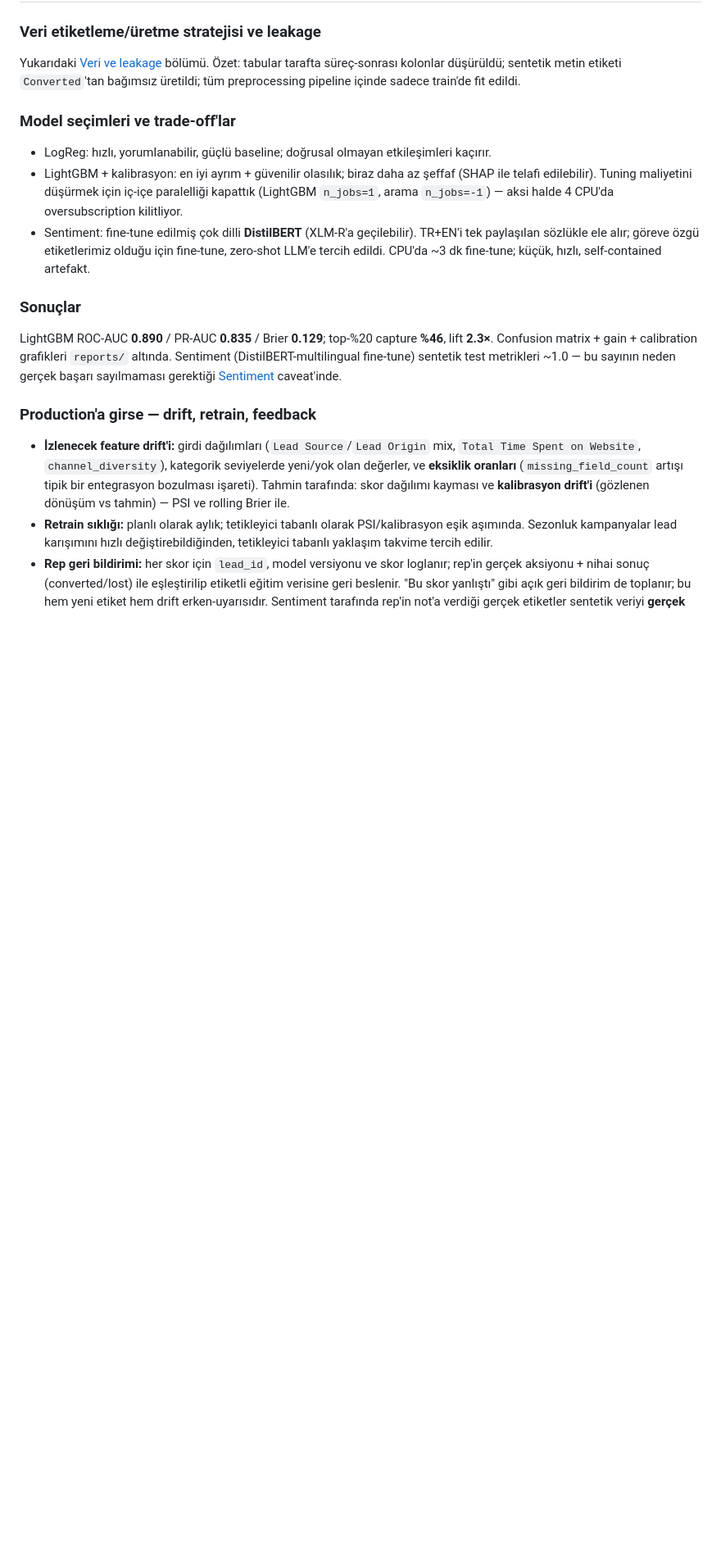
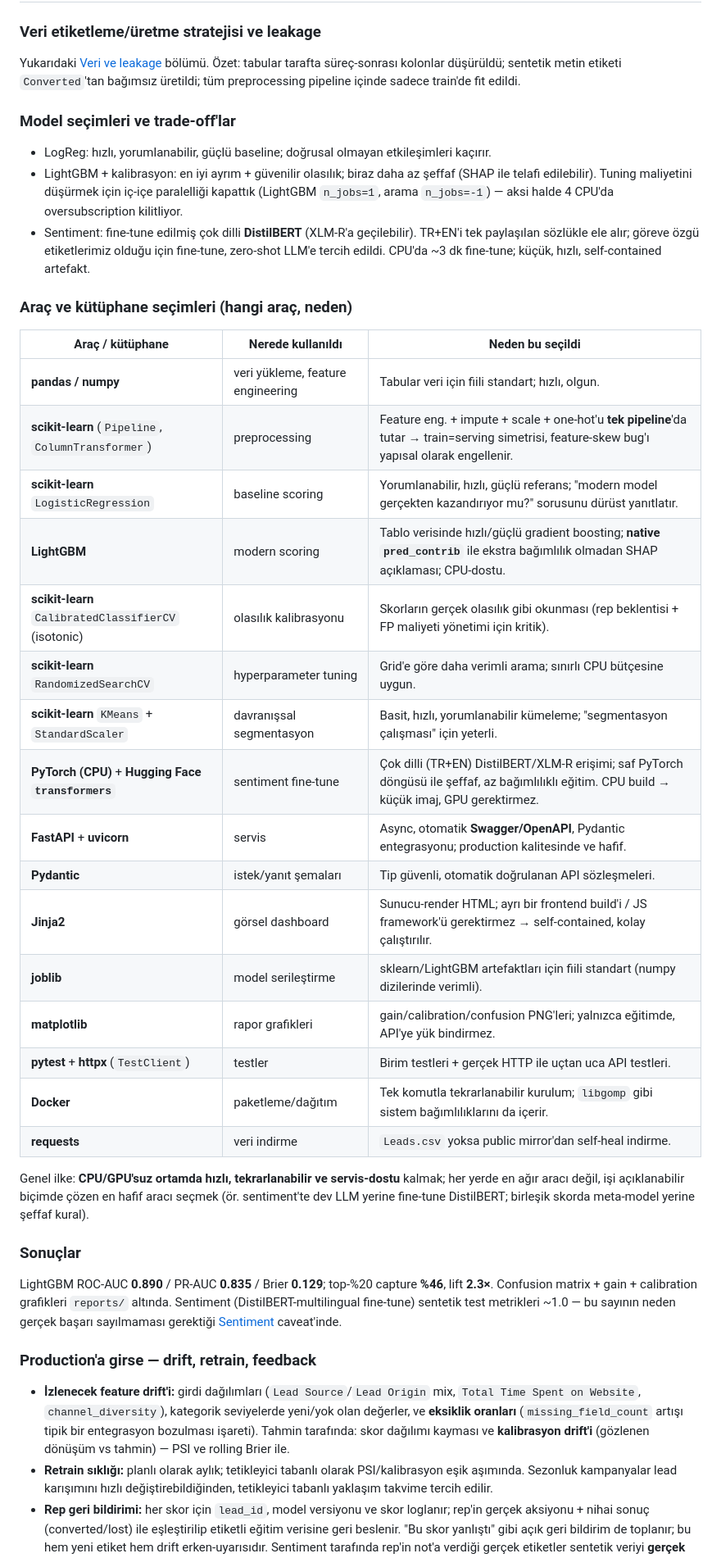
Before and after one commit to cagla0zturk/LEAD-SCORING-WITH-SENTIMENT-ANALYSIS, a Markdown page: README.md, the part around the change. Shown at 82% size. GitHub-like rendering; blank space fills up the shorter version.

Commit message:
Docs: add tooling/library rationale table (which tool, why) to decision doc
Co-authored-by: Cagla Ozturk <cagla0zturk@users.noreply.github.com>

```diff
--- a/README.md
+++ b/README.md
@@ -470,6 +470,31 @@ tüm preprocessing pipeline içinde sadece train'de fit edildi.
   paylaşılan sözlükle ele alır; göreve özgü etiketlerimiz olduğu için fine-tune, zero-shot
   LLM'e tercih edildi. CPU'da ~3 dk fine-tune; küçük, hızlı, self-contained artefakt.
 
+### Araç ve kütüphane seçimleri (hangi araç, neden)
+
+| Araç / kütüphane | Nerede kullanıldı | Neden bu seçildi |
+|---|---|---|
+| **pandas / numpy** | veri yükleme, feature engineering | Tabular veri için fiili standart; hızlı, olgun. |
+| **scikit-learn** (`Pipeline`, `ColumnTransformer`) | preprocessing | Feature eng. + impute + scale + one-hot'u **tek pipeline**'da tutar → train=serving simetrisi, feature-skew bug'ı yapısal olarak engellenir. |
+| **scikit-learn** `LogisticRegression` | baseline scoring | Yorumlanabilir, hızlı, güçlü referans; "modern model gerçekten kazandırıyor mu?" sorusunu dürüst yanıtlatır. |
+| **LightGBM** | modern scoring | Tablo verisinde hızlı/güçlü gradient boosting; **native `pred_contrib`** ile ekstra bağımlılık olmadan SHAP açıklaması; CPU-dostu. |
+| **scikit-learn** `CalibratedClassifierCV` (isotonic) | olasılık kalibrasyonu | Skorların gerçek olasılık gibi okunması (rep beklentisi + FP maliyeti yönetimi için kritik). |
+| **scikit-learn** `RandomizedSearchCV` | hyperparameter tuning | Grid'e göre daha verimli arama; sınırlı CPU bütçesine uygun. |
+| **scikit-learn** `KMeans` + `StandardScaler` | davranışsal segmentasyon | Basit, hızlı, yorumlanabilir kümeleme; "segmentasyon çalışması" için yeterli. |
+| **PyTorch (CPU)** + **Hugging Face `transformers`** | sentiment fine-tune | Çok dilli (TR+EN) DistilBERT/XLM-R erişimi; saf PyTorch döngüsü ile şeffaf, az bağımlılıklı eğitim. CPU build → küçük imaj, GPU gerektirmez. |
+| **FastAPI** + **uvicorn** | servis | Async, otomatik **Swagger/OpenAPI**, Pydantic entegrasyonu; production kalitesinde ve hafif. |
+| **Pydantic** | istek/yanıt şemaları | Tip güvenli, otomatik doğrulanan API sözleşmeleri. |
+| **Jinja2** | görsel dashboard | Sunucu-render HTML; ayrı bir frontend build'i / JS framework'ü gerektirmez → self-contained, kolay çalıştırılır. |
+| **joblib** | model serileştirme | sklearn/LightGBM artefaktları için fiili standart (numpy dizilerinde verimli). |
+| **matplotlib** | rapor grafikleri | gain/calibration/confusion PNG'leri; yalnızca eğitimde, API'ye yük bindirmez. |
+| **pytest** + **httpx** (`TestClient`) | testler | Birim testleri + gerçek HTTP ile uçtan uca API testleri. |
+| **Docker** | paketleme/dağıtım | Tek komutla tekrarlanabilir kurulum; `libgomp` gibi sistem bağımlılıklarını da içerir. |
+| **requests** | veri indirme | `Leads.csv` yoksa public mirror'dan self-heal indirme. |
+
+Genel ilke: **CPU/GPU'suz ortamda hızlı, tekrarlanabilir ve servis-dostu** kalmak; her yerde
+en ağır aracı değil, işi açıklanabilir biçimde çözen en hafif aracı seçmek (ör. sentiment'te
+dev LLM yerine fine-tune DistilBERT; birleşik skorda meta-model yerine şeffaf kural).
+
 ### Sonuçlar
 LightGBM ROC-AUC **0.890** / PR-AUC **0.835** / Brier **0.129**; top-%20 capture **%46**,
 lift **2.3×**. Confusion matrix + gain + calibration grafikleri `reports/` altında.
```
